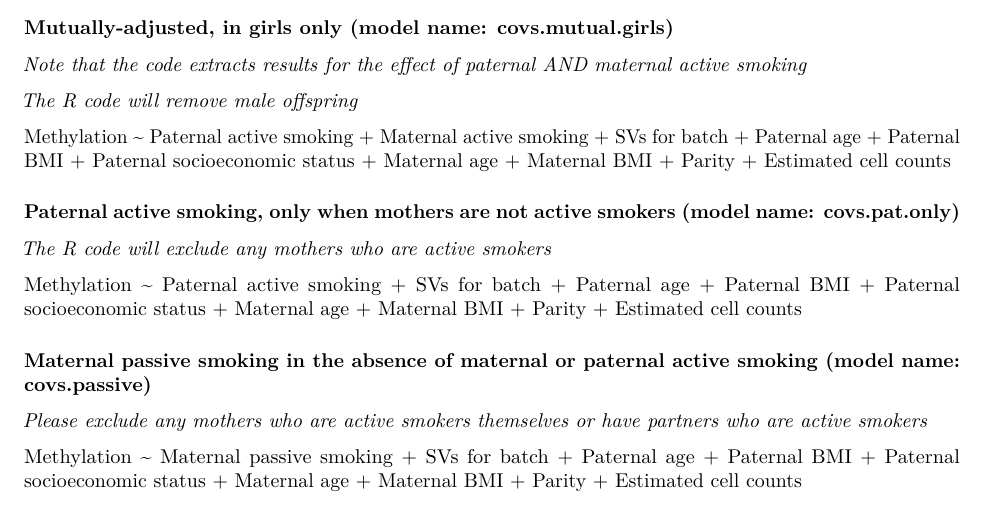
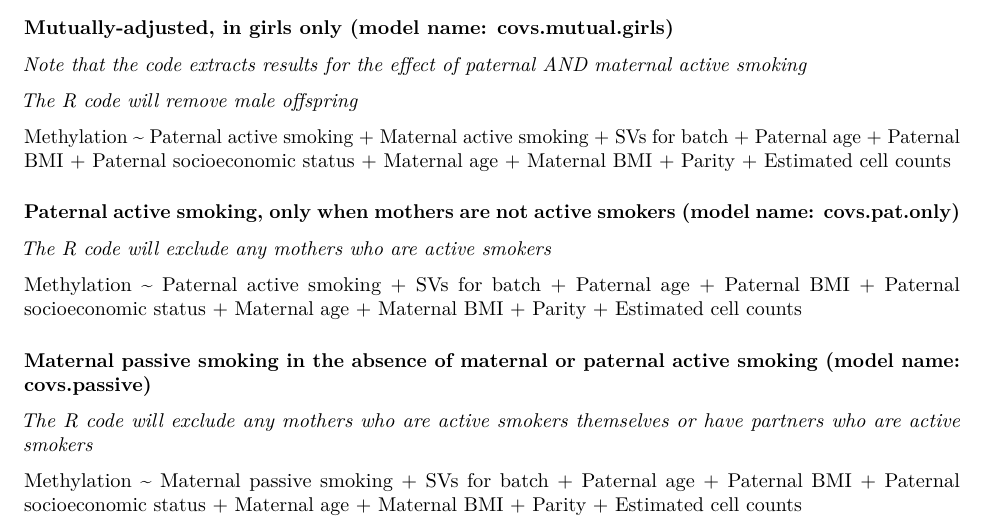
Before and after one commit to ammegandchips/PACE_Paternal_Smoking, an R Markdown document (analysis_plan.Rmd): part of page 4 of 5, cut so that both start at the same text. Rendered offline with R 4.5, knitr and Pandoc, then LaTeX, with nearby package versions.

Commit message:
Update analysis_plan.Rmd

```diff
--- a/analysis_plan.Rmd
+++ b/analysis_plan.Rmd
@@ -137,7 +137,7 @@ Methylation ~ Paternal active smoking + SVs for batch + Paternal age + Paternal
 
 ### Maternal passive smoking in the absence of maternal or paternal active smoking (model name: covs.passive)
 
-*Please exclude any mothers who are active smokers themselves or have partners who are active smokers*
+*The R code will exclude any mothers who are active smokers themselves or have partners who are active smokers*
 
 Methylation ~ Maternal passive smoking + SVs for batch + Paternal age + Paternal BMI + Paternal socioeconomic status + Maternal age + Maternal BMI + Parity + Estimated cell counts
 
```
